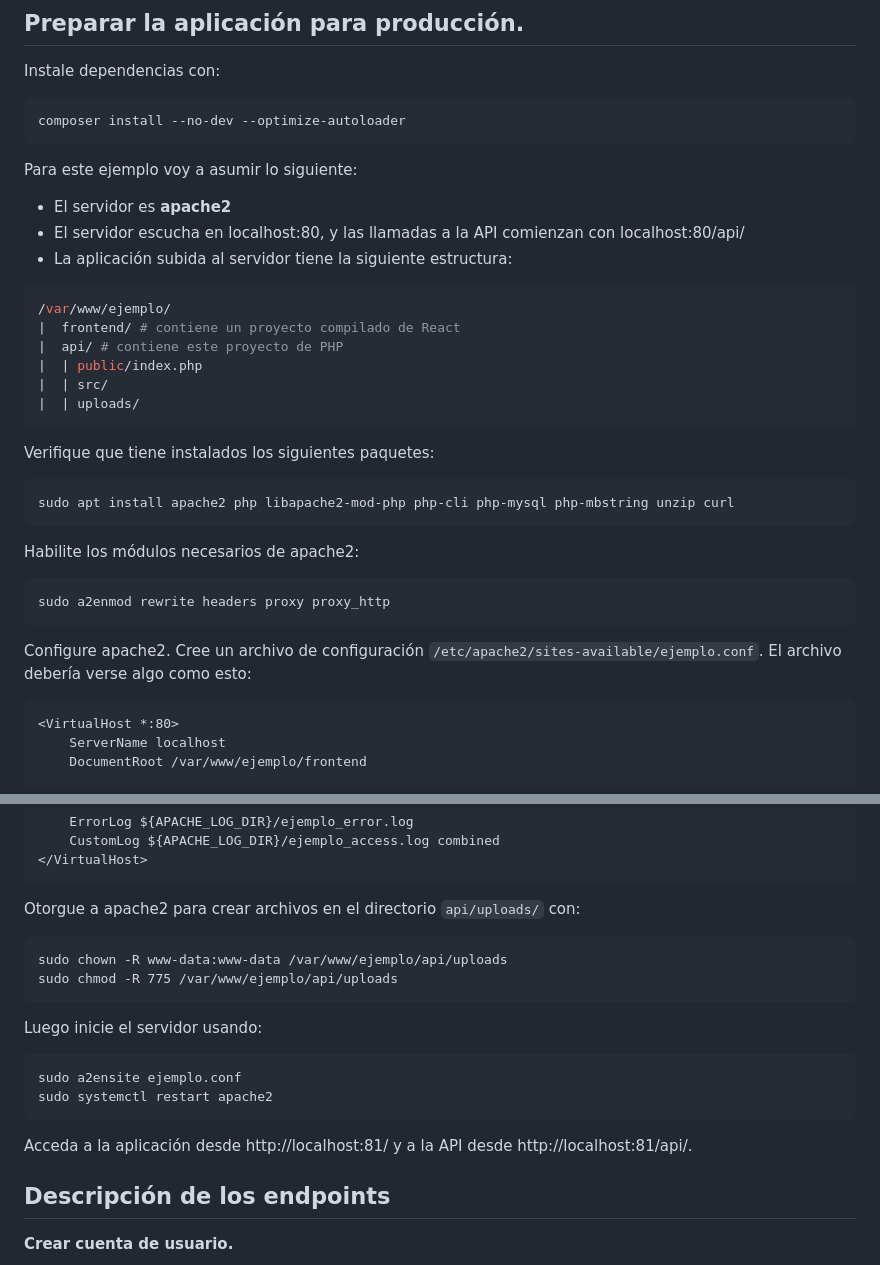
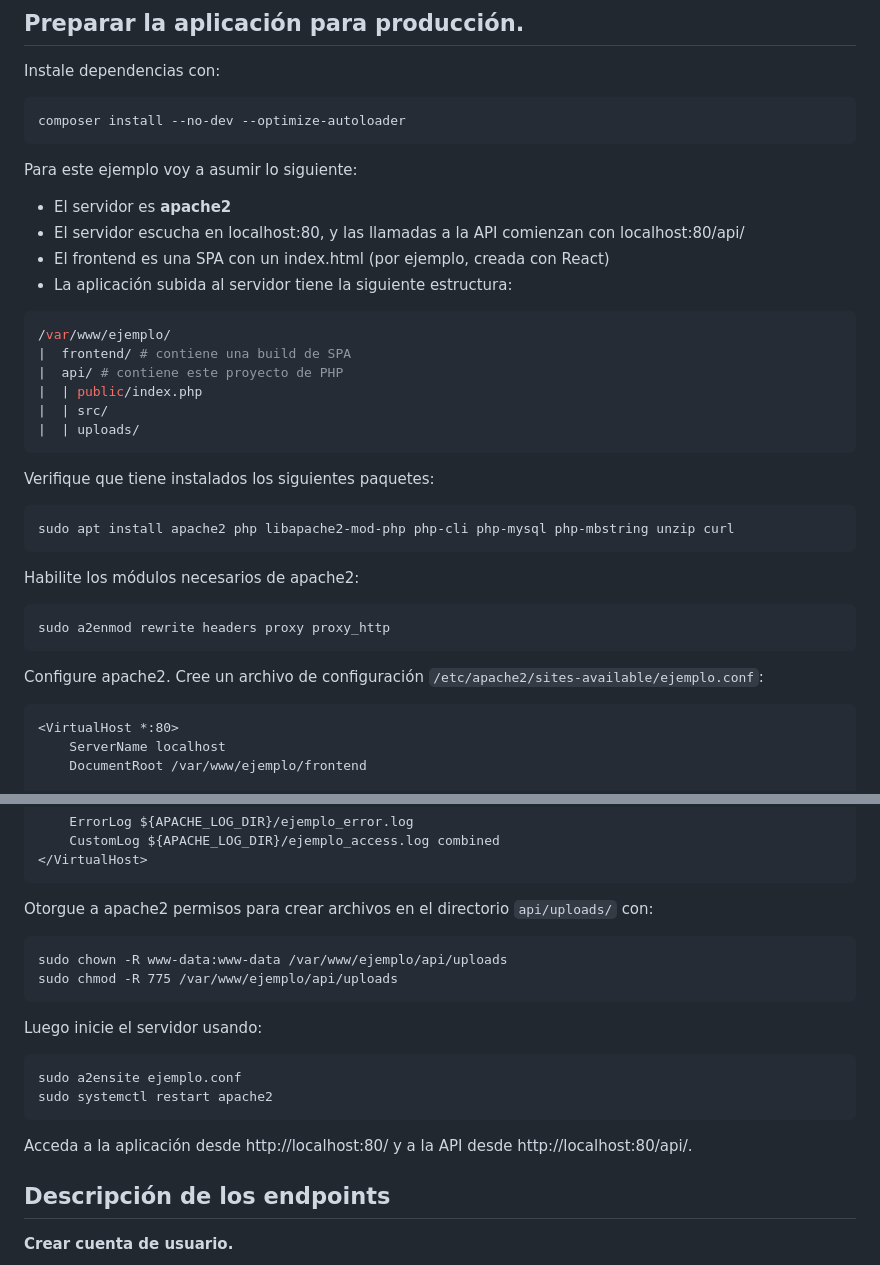
Before and after one commit to conjunto-solucion/auth-template, a Markdown page: README.md, 2 parts joined by grey strips. Drawn GitHub-style.

Commit message:
Actualizar README.md

````diff
--- a/README.md
+++ b/README.md
@@ -33,10 +33,11 @@ Para este ejemplo voy a asumir lo siguiente:
 
 * El servidor es **apache2**
 * El servidor escucha en localhost:80, y las llamadas a la API comienzan con localhost:80/api/
+* El frontend es una SPA con un index.html (por ejemplo, creada con React)
 * La aplicación subida al servidor tiene la siguiente estructura:
 ```sh
 /var/www/ejemplo/
-|  frontend/ # contiene un proyecto compilado de React
+|  frontend/ # contiene una build de SPA
 |  api/ # contiene este proyecto de PHP
 |  | public/index.php
 |  | src/
@@ -53,7 +54,7 @@ Habilite los módulos necesarios de apache2:
 sudo a2enmod rewrite headers proxy proxy_http
 ```
 
-Configure apache2. Cree un archivo de configuración `/etc/apache2/sites-available/ejemplo.conf`. El archivo debería verse algo como esto:
+Configure apache2. Cree un archivo de configuración `/etc/apache2/sites-available/ejemplo.conf`:
 
 ```apache
 <VirtualHost *:80>
@@ -88,7 +89,7 @@ Configure apache2. Cree un archivo de configuración `/etc/apache2/sites-availab
 	CustomLog ${APACHE_LOG_DIR}/ejemplo_access.log combined
 </VirtualHost>
 ```
-Otorgue a apache2 para crear archivos en el directorio `api/uploads/` con:
+Otorgue a apache2 permisos para crear archivos en el directorio `api/uploads/` con:
 ```
 sudo chown -R www-data:www-data /var/www/ejemplo/api/uploads
 sudo chmod -R 775 /var/www/ejemplo/api/uploads
@@ -100,7 +101,7 @@ sudo a2ensite ejemplo.conf
 sudo systemctl restart apache2
 ```
 
-Acceda a la aplicación desde http://localhost:81/ y a la API desde http://localhost:81/api/.
+Acceda a la aplicación desde http://localhost:80/ y a la API desde http://localhost:80/api/.
 
 ## Descripción de los endpoints
 
````
